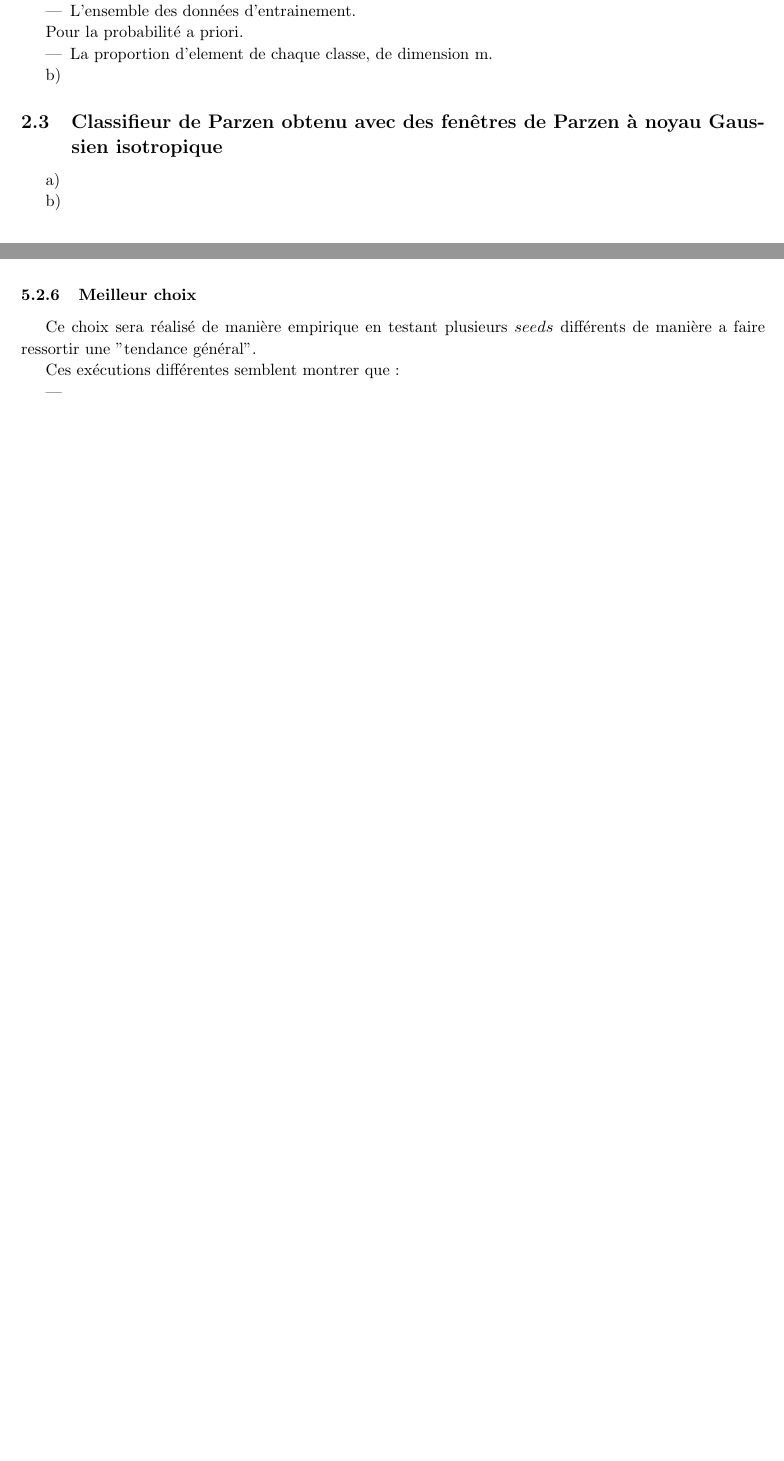
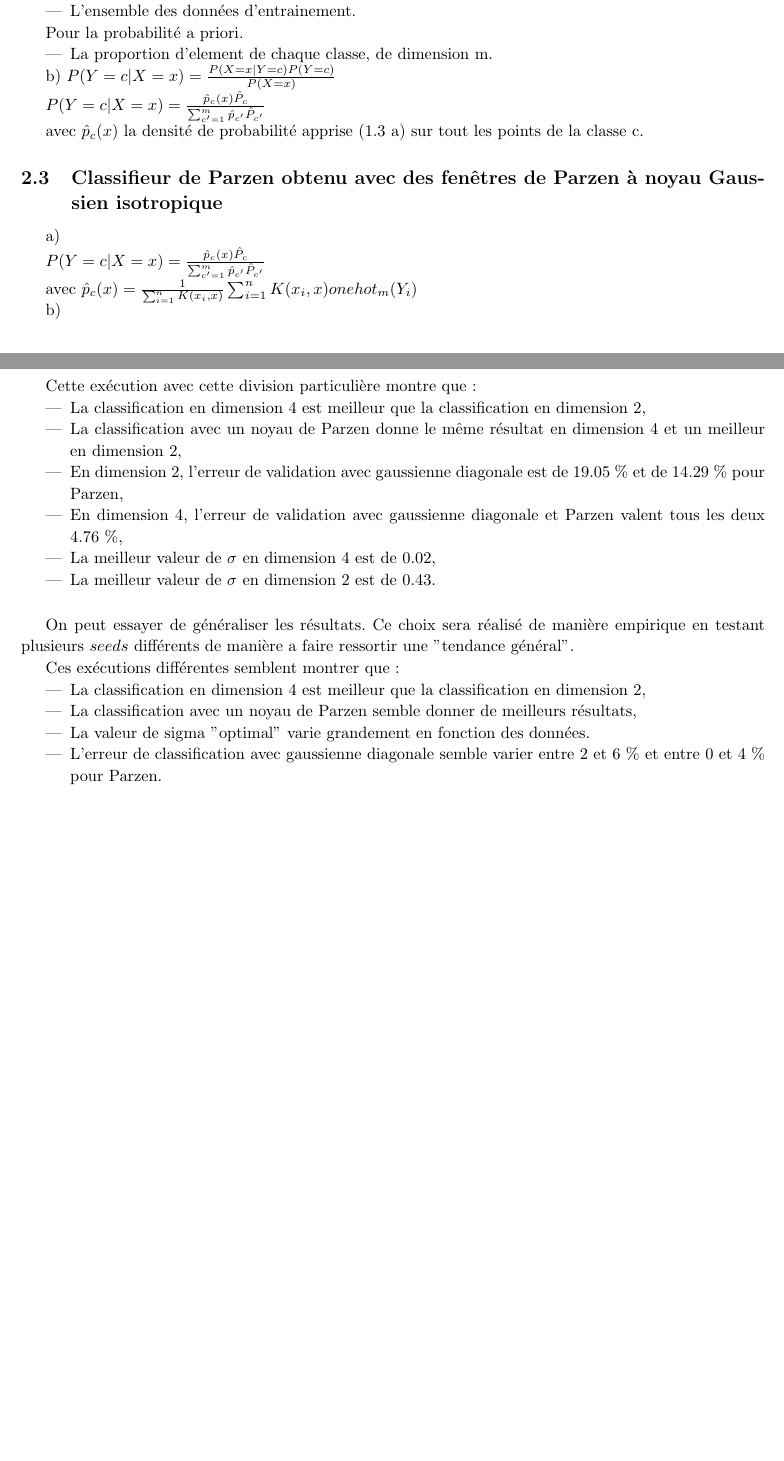
Before and after one commit to PierreGe/Bayes-Classification, a LaTeX document (rapport/rapport.tex): two parts of pages 5 and 11 of 11 before the commit and two parts of pages 5 and 12 of 12 after it, joined at a grey line, cut so that both start at the same text, the shorter picture padded with empty space. Compiled offline with pdfLaTeX.

Commit message:
[add] classifieur de parzen

```diff
--- a/rapport/rapport.tex
+++ b/rapport/rapport.tex
@@ -200,12 +200,21 @@ Pour la probabilité a priori.
 	\item La proportion d'element de chaque classe, de dimension m.
 \end{itemize}
 
-b)
+b) $P(Y=c | X=x)  = \frac{P(X=x | Y=c) P(Y=c)}{P(X=x)} $
+
+$P(Y=c | X=x)  = \frac{ \hat{p}_{c}(x) \hat{P}_{c}}{ \sum_{c'=1}^{m} \hat{p}_{c'} \hat{P}_{c'} } $
+
+avec $ \hat{p}_{c}(x) $ la densité de probabilité apprise (1.3 a) sur tout les points de la classe c.
 
 
 \subsection{Classifieur de Parzen obtenu avec des fenêtres de Parzen à noyau Gaussien isotropique}
 
 a)
+
+$P(Y=c | X=x)  = \frac{ \hat{p}_{c}(x) \hat{P}_{c}}{ \sum_{c'=1}^{m} \hat{p}_{c'} \hat{P}_{c'} } $
+
+avec $ \hat{p}_{c}(x) =  \frac{1}{ \sum_{i=1}^{n} K(x_{i}, x) } \sum_{i=1}^{n} K(x_{i}, x) onehot_{m}(Y_{i}) $
+
 
 b)
 
@@ -339,12 +348,27 @@ Meilleur valeur : $\sigma = 0.43$
 Meilleur valeur : $\sigma = 0.02$
 
 \subsubsection{Meilleur choix}
+Cette exécution avec cette division particulière montre que :
+\begin{itemize}
+	\item La classification en dimension 4 est meilleur que la classification en dimension 2,
+	\item La classification avec un noyau de Parzen donne le même résultat en dimension 4 et un meilleur en dimension 2,
+	\item En dimension 2, l'erreur de validation avec gaussienne diagonale est de 19.05 \% et de 14.29 \% pour Parzen,
+	\item En dimension 4, l'erreur de validation avec gaussienne diagonale et Parzen valent tous les deux 4.76 \%,
+	\item La meilleur valeur de $\sigma$ en dimension 4 est de 0.02,
+	\item La meilleur valeur de $\sigma$ en dimension 2 est de 0.43.
+\end{itemize}
+\vspace{5mm}
 
-Ce choix sera réalisé de manière empirique en testant plusieurs $seeds$ différents de manière a faire ressortir une "tendance général".
+On peut essayer de généraliser les résultats. Ce choix sera réalisé de manière empirique en testant plusieurs $seeds$ différents de manière a faire ressortir une "tendance général".
 
 Ces exécutions différentes semblent montrer que :
 \begin{itemize}
-	\item
+	\item La classification en dimension 4 est meilleur que la classification en dimension 2,
+	\item La classification avec un noyau de Parzen semble donner de meilleurs résultats,
+	\item La valeur de sigma "optimal" varie grandement en fonction des données.
+	\item L'erreur de classification avec gaussienne diagonale semble varier entre 2 et 6 \% et entre 0 et 4 \% pour Parzen.
 \end{itemize}
 
+
+
 \end{document}
```
Also changed, not shown: rapport/rapport.pdf, rapport/rapport.tex (2 more changed lines).
